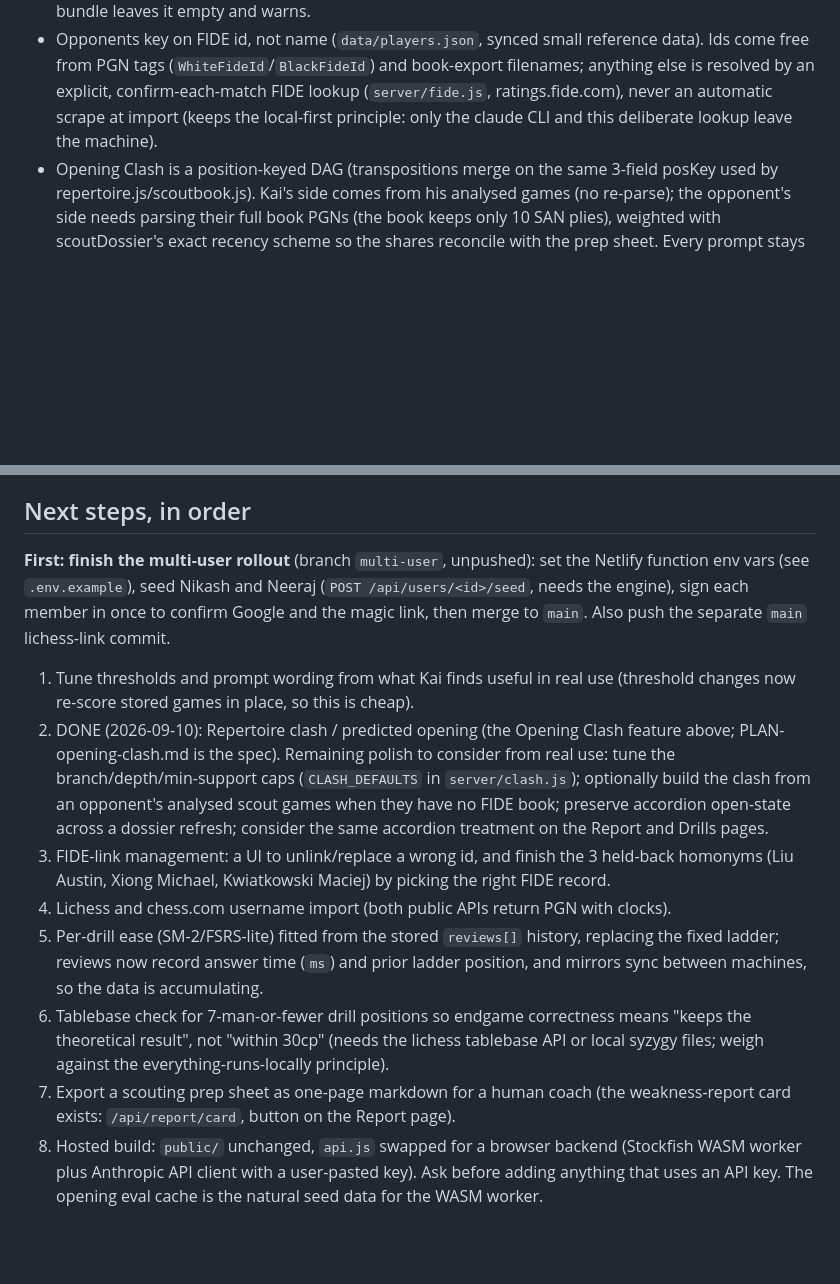
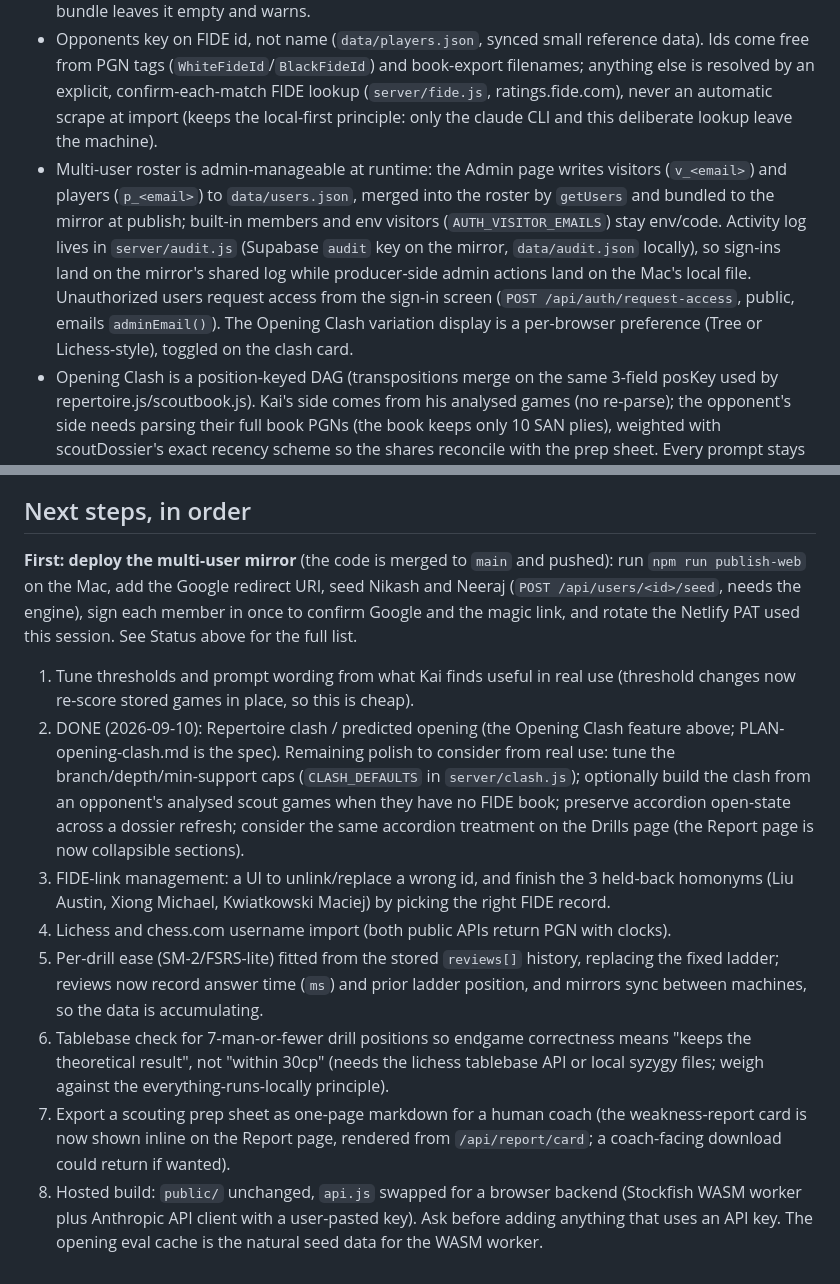
Before and after one commit to pisanuw/chess-analyzer, a Markdown page: BRIEFING.md, 2 parts joined by grey strips. Drawn GitHub-style; blank space fills up the shorter version.

Commit message:
Session close: refresh BRIEFING for the merged multi-user state
Multi-user is merged to main and pushed (200 tests); record this session's
additions (Admin roster page, activity log, request-access, report as
collapsible sections with inline pre-tournament card, FIDE-id prep request,
Opening Clash Tree/Lichess variation toggle) and update the go-live steps.

Co-Authored-By: Claude Opus 4.8 (1M context) <noreply@anthropic.com>

```diff
--- a/BRIEFING.md
+++ b/BRIEFING.md
@@ -22,6 +24,7 @@ Help a FIDE ~2000 player (Yusuf's son) improve: the engine finds the critical mo
 - Puzzles are derived on demand from the analysed game files (`server/puzzles.js`, `GET /api/puzzles`), with no store and no sync step: they update the instant analysis finishes and need no LLM. Drills, by contrast, are a persisted per-machine store synced after analysis and again after explanation. Keep puzzles stateless (that is what keeps them working on the read-only mirror).
 - Local server entry point is `server/serve.js` (owns `listen` and boot housekeeping). `server/index.js` only builds and exports `app`, so tests and the Netlify function can import it without a listener or `import.meta`. Do not add `import.meta` to anything in the function's import graph: the esbuild CJS bundle leaves it empty and warns.
 - Opponents key on FIDE id, not name (`data/players.json`, synced small reference data). Ids come free from PGN tags (`WhiteFideId`/`BlackFideId`) and book-export filenames; anything else is resolved by an explicit, confirm-each-match FIDE lookup (`server/fide.js`, ratings.fide.com), never an automatic scrape at import (keeps the local-first principle: only the claude CLI and this deliberate lookup leave the machine).
+- Multi-user roster is admin-manageable at runtime: the Admin page writes visitors (`v_<email>`) and players (`p_<email>`) to `data/users.json`, merged into the roster by `getUsers` and bundled to the mirror at publish; built-in members and env visitors (`AUTH_VISITOR_EMAILS`) stay env/code. Activity log lives in `server/audit.js` (Supabase `audit` key on the mirror, `data/audit.json` locally), so sign-ins land on the mirror's shared log while producer-side admin actions land on the Mac's local file. Unauthorized users request access from the sign-in screen (`POST /api/auth/request-access`, public, emails `adminEmail()`). The Opening Clash variation display is a per-browser preference (Tree or Lichess-style), toggled on the clash card.
 - Opening Clash is a position-keyed DAG (transpositions merge on the same 3-field posKey used by repertoire.js/scoutbook.js). Kai's side comes from his analysed games (no re-parse); the opponent's side needs parsing their full book PGNs (the book keeps only 10 SAN plies), weighted with scoutDossier's exact recency scheme so the shares reconcile with the prep sheet. Every prompt stays engine-grounded: the model narrates given lines but never picks or evaluates a move. The web mirror serves it by bundling the pre-built index (`data/clash.json`) and narration (`data/clashnotes.json`) and assembling in pure JS; engine extension and narration are home-machine only. `data/clash.json` and `data/clashnotes.json` are per-machine derived caches (gitignored via `ensureDataIgnores`), bundled to the mirror by netlify `included_files` at deploy, not synced through the data repo.
 
 ## Known limitations
@@ -37,13 +40,13 @@ Help a FIDE ~2000 player (Yusuf's son) improve: the engine finds the critical mo
 
 ## Next steps, in order
 
-**First: finish the multi-user rollout** (branch `multi-user`, unpushed): set the Netlify function env vars (see `.env.example`), seed Nikash and Neeraj (`POST /api/users/<id>/seed`, needs the engine), sign each member in once to confirm Google and the magic link, then merge to `main`. Also push the separate `main` lichess-link commit.
+**First: deploy the multi-user mirror** (the code is merged to `main` and pushed): run `npm run publish-web` on the Mac, add the Google redirect URI, seed Nikash and Neeraj (`POST /api/users/<id>/seed`, needs the engine), sign each member in once to confirm Google and the magic link, and rotate the Netlify PAT used this session. See Status above for the full list.
 
 1. Tune thresholds and prompt wording from what Kai finds useful in real use (threshold changes now re-score stored games in place, so this is cheap).
-2. DONE (2026-09-10): Repertoire clash / predicted opening (the Opening Clash feature above; PLAN-opening-clash.md is the spec). Remaining polish to consider from real use: tune the branch/depth/min-support caps (`CLASH_DEFAULTS` in `server/clash.js`); optionally build the clash from an opponent's analysed scout games when they have no FIDE book; preserve accordion open-state across a dossier refresh; consider the same accordion treatment on the Report and Drills pages.
+2. DONE (2026-09-10): Repertoire clash / predicted opening (the Opening Clash feature above; PLAN-opening-clash.md is the spec). Remaining polish to consider from real use: tune the branch/depth/min-support caps (`CLASH_DEFAULTS` in `server/clash.js`); optionally build the clash from an opponent's analysed scout games when they have no FIDE book; preserve accordion open-state across a dossier refresh; consider the same accordion treatment on the Drills page (the Report page is now collapsible sections).
 3. FIDE-link management: a UI to unlink/replace a wrong id, and finish the 3 held-back homonyms (Liu Austin, Xiong Michael, Kwiatkowski Maciej) by picking the right FIDE record.
 4. Lichess and chess.com username import (both public APIs return PGN with clocks).
 5. Per-drill ease (SM-2/FSRS-lite) fitted from the stored `reviews[]` history, replacing the fixed ladder; reviews now record answer time (`ms`) and prior ladder position, and mirrors sync between machines, so the data is accumulating.
 6. Tablebase check for 7-man-or-fewer drill positions so endgame correctness means "keeps the theoretical result", not "within 30cp" (needs the lichess tablebase API or local syzygy files; weigh against the everything-runs-locally principle).
-7. Export a scouting prep sheet as one-page markdown for a human coach (the weakness-report card exists: `/api/report/card`, button on the Report page).
+7. Export a scouting prep sheet as one-page markdown for a human coach (the weakness-report card is now shown inline on the Report page, rendered from `/api/report/card`; a coach-facing download could return if wanted).
 8. Hosted build: `public/` unchanged, `api.js` swapped for a browser backend (Stockfish WASM worker plus Anthropic API client with a user-pasted key). Ask before adding anything that uses an API key. The opening eval cache is the natural seed data for the WASM worker.
```
Also changed, not shown: other parts of BRIEFING.md (+3 -1 lines).
